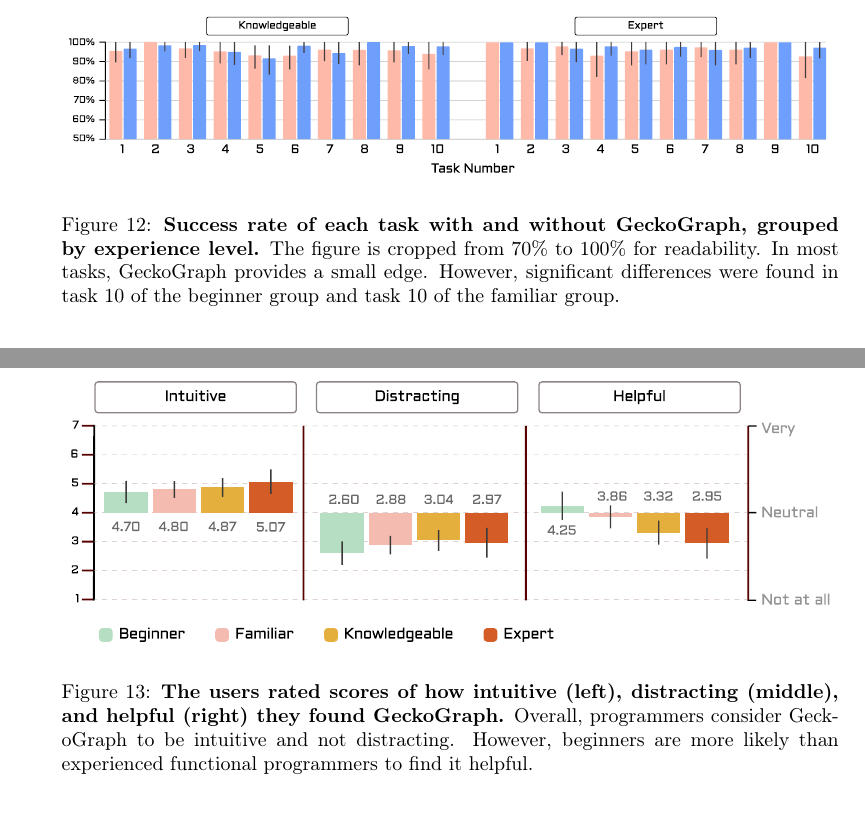
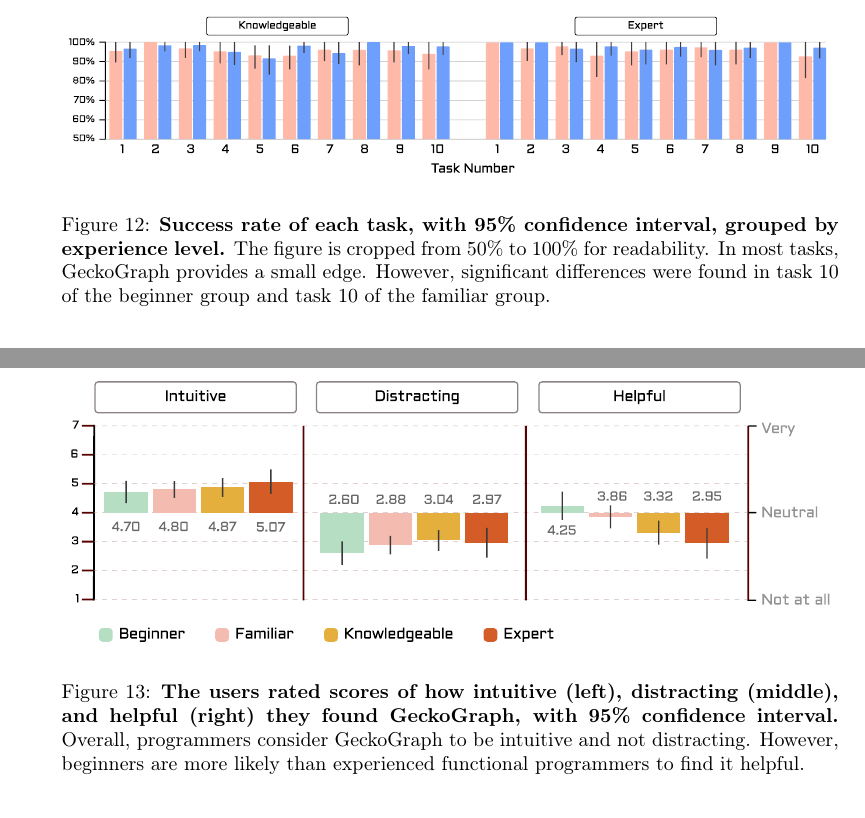
Before and after one commit to maybetonyfu/gecko-jcl, a LaTeX paper (main.tex): two parts of pages 17 and 18 of 34, joined at a grey line, cut so that both start at the same text. Compiled offline with pdfLaTeX.

Commit message:
More from overleaf

```diff
--- a/main.tex
+++ b/main.tex
@@ -252,7 +252,7 @@
 
 \begin{figure}[]
   \includegraphics[width=\linewidth]{figures/SuccessfulRate}
-  \caption{\label{fig:success-rate}{\bf Success rate of each task with and without GeckoGraph, grouped by experience level.} The figure is cropped from 70\% to 100\% for readability. In most tasks, GeckoGraph provides a small edge. However, significant differences were found in task 10 of the beginner group and task 10 of the familiar group. }
+  \caption{\label{fig:success-rate}{\bf Success rate of each task, with 95\% confidence interval, grouped by experience level.} The figure is cropped from 50\% to 100\% for readability. In most tasks, GeckoGraph provides a small edge. However, significant differences were found in task 10 of the beginner group and task 10 of the familiar group. }
 \end{figure}
 
 \subsection{Qualitative Feedback}
@@ -269,7 +269,7 @@
 
 \begin{figure}[]
   \includegraphics[width=\linewidth]{figures/Qualitative}
-  \caption{\label{fig:qualitative} {\bf The users rated scores of how intuitive (left), distracting (middle), and helpful (right) they found GeckoGraph.} Overall, programmers consider GeckoGraph to be intuitive and not distracting. However, beginners are more likely than experienced functional programmers to find it helpful. }
+  \caption{\label{fig:qualitative} {\bf The users rated scores of how intuitive (left), distracting (middle), and helpful (right) they found GeckoGraph, with 95\% confidence interval.} Overall, programmers consider GeckoGraph to be intuitive and not distracting. However, beginners are more likely than experienced functional programmers to find it helpful. }
 \end{figure}
 
 \subsection{Threats to validity}
```
